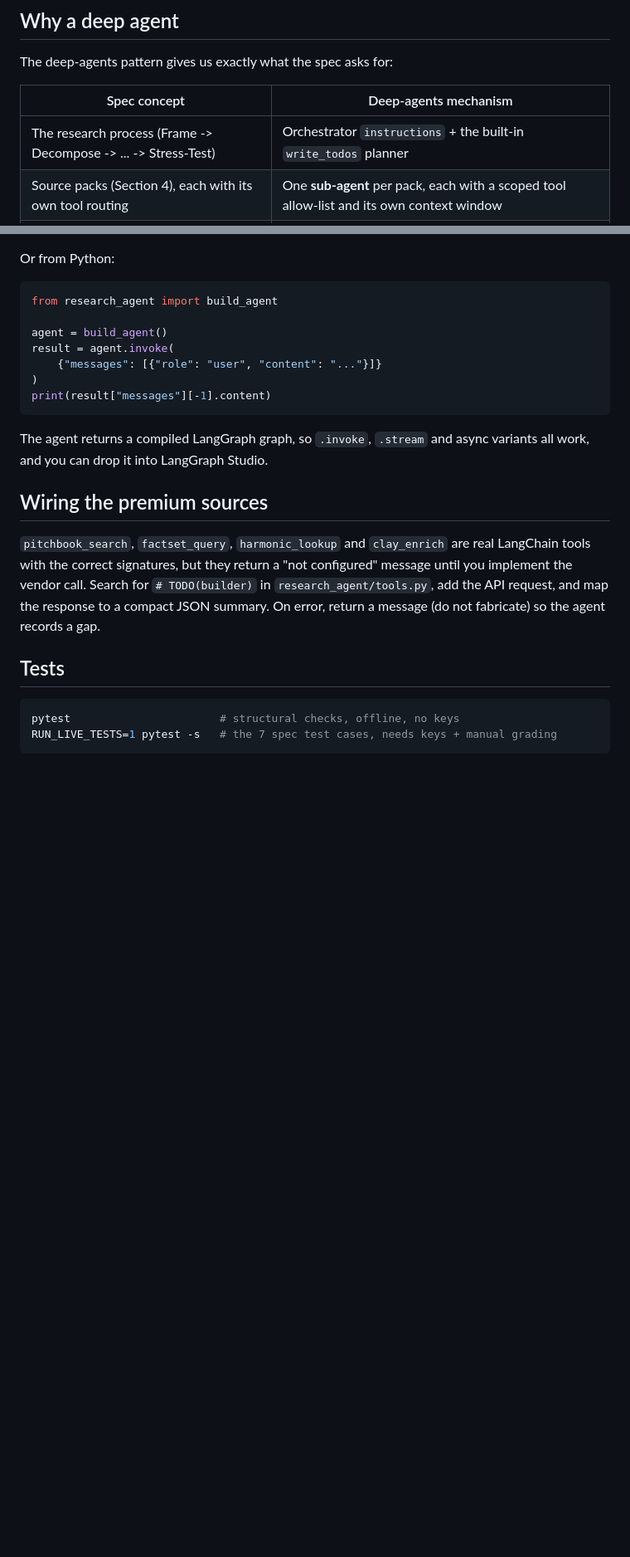
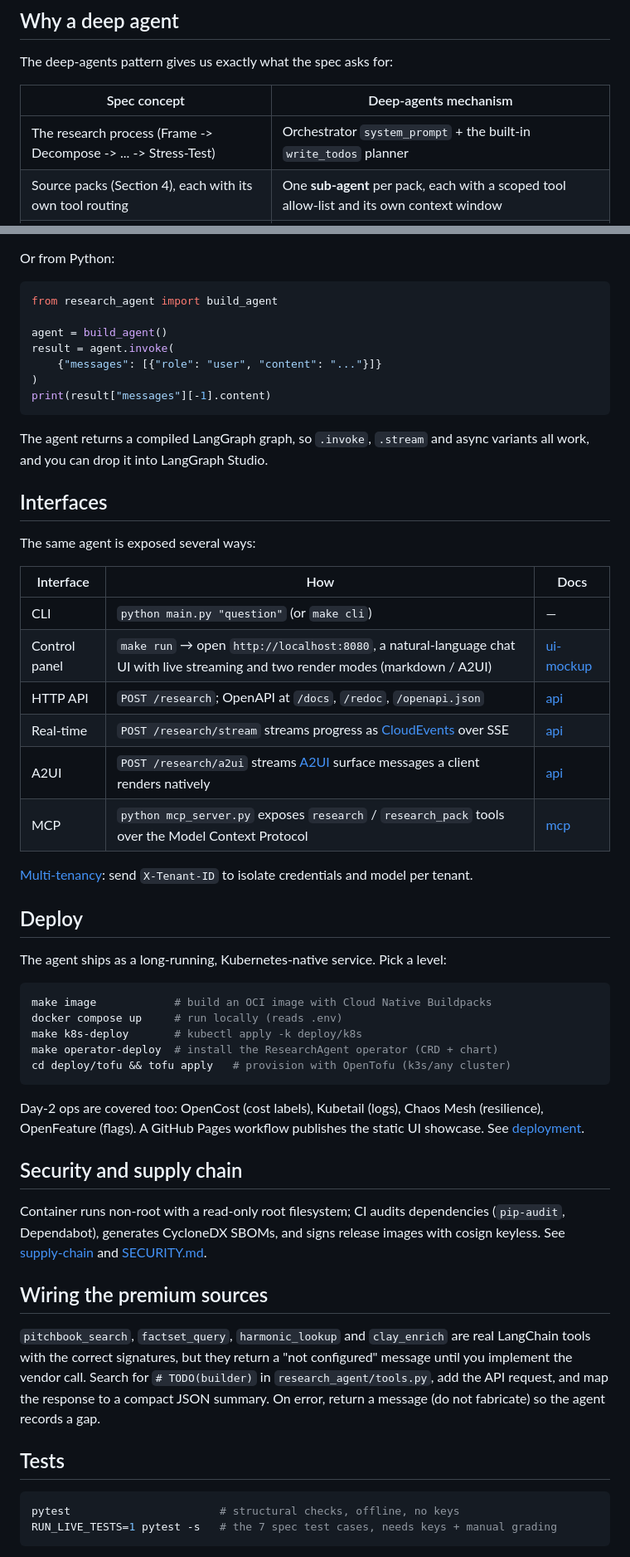
Before and after one commit to AGenNext/Agent-Converter, a Markdown page: README.md, 2 parts joined by grey strips. Shown at 83% size. Drawn GitHub-style; blank space fills up the shorter version.

Commit message:
Update README: interfaces, deployment, security overview
- add Interfaces table (CLI, control panel, HTTP API, streaming, A2UI, MCP)
- add Deploy quickstart (image, compose, k8s, operator, OpenTofu) + day-2 ops
- add Security and supply chain summary
- note multi-tenancy via X-Tenant-ID
- fix stale deep-agents API reference (system_prompt, not instructions)

https://claude.ai/code/session_0123UMLDcMRWHe3cgMayzMU3

````diff
--- a/README.md
+++ b/README.md
@@ -32,7 +32,7 @@ The deep-agents pattern gives us exactly what the spec asks for:
 
 | Spec concept | Deep-agents mechanism |
 | --- | --- |
-| The research process (Frame -> Decompose -> ... -> Stress-Test) | Orchestrator `instructions` + the built-in `write_todos` planner |
+| The research process (Frame -> Decompose -> ... -> Stress-Test) | Orchestrator `system_prompt` + the built-in `write_todos` planner |
 | Source packs (Section 4), each with its own tool routing | One **sub-agent** per pack, each with a scoped tool allow-list and its own context window |
 | Step 8 stress-test (inversion / bias / completeness) | A dedicated `critique` sub-agent |
 | Carrying findings between steps without losing detail | The built-in virtual **file system** (`write_file` / `read_file`) used as a scratchpad |
@@ -103,6 +103,45 @@ print(result["messages"][-1].content)
 The agent returns a compiled LangGraph graph, so `.invoke`, `.stream` and
 async variants all work, and you can drop it into LangGraph Studio.
 
+## Interfaces
+
+The same agent is exposed several ways:
+
+| Interface | How | Docs |
+| --- | --- | --- |
+| CLI | `python main.py "question"` (or `make cli`) | — |
+| Control panel | `make run` → open `http://localhost:8080`, a natural-language chat UI with live streaming and two render modes (markdown / A2UI) | [ui-mockup](docs/ui-mockup.md) |
+| HTTP API | `POST /research`; OpenAPI at `/docs`, `/redoc`, `/openapi.json` | [api](docs/api.md) |
+| Real-time | `POST /research/stream` streams progress as [CloudEvents](https://github.com/cloudevents/spec) over SSE | [api](docs/api.md) |
+| A2UI | `POST /research/a2ui` streams [A2UI](https://a2ui.org) surface messages a client renders natively | [api](docs/api.md) |
+| MCP | `python mcp_server.py` exposes `research` / `research_pack` tools over the Model Context Protocol | [mcp](docs/mcp.md) |
+
+[Multi-tenancy](docs/multi-tenancy.md): send `X-Tenant-ID` to isolate
+credentials and model per tenant.
+
+## Deploy
+
+The agent ships as a long-running, Kubernetes-native service. Pick a level:
+
+```bash
+make image            # build an OCI image with Cloud Native Buildpacks
+docker compose up     # run locally (reads .env)
+make k8s-deploy       # kubectl apply -k deploy/k8s
+make operator-deploy  # install the ResearchAgent operator (CRD + chart)
+cd deploy/tofu && tofu apply   # provision with OpenTofu (k3s/any cluster)
+```
+
+Day-2 ops are covered too: OpenCost (cost labels), Kubetail (logs), Chaos Mesh
+(resilience), OpenFeature (flags). A GitHub Pages workflow publishes the static
+UI showcase. See [deployment](docs/deployment.md).
+
+## Security and supply chain
+
+Container runs non-root with a read-only root filesystem; CI audits
+dependencies (`pip-audit`, Dependabot), generates CycloneDX SBOMs, and signs
+release images with cosign keyless. See [supply-chain](docs/supply-chain.md)
+and [SECURITY.md](SECURITY.md).
+
 ## Wiring the premium sources
 
 `pitchbook_search`, `factset_query`, `harmonic_lookup` and `clay_enrich` are
````
